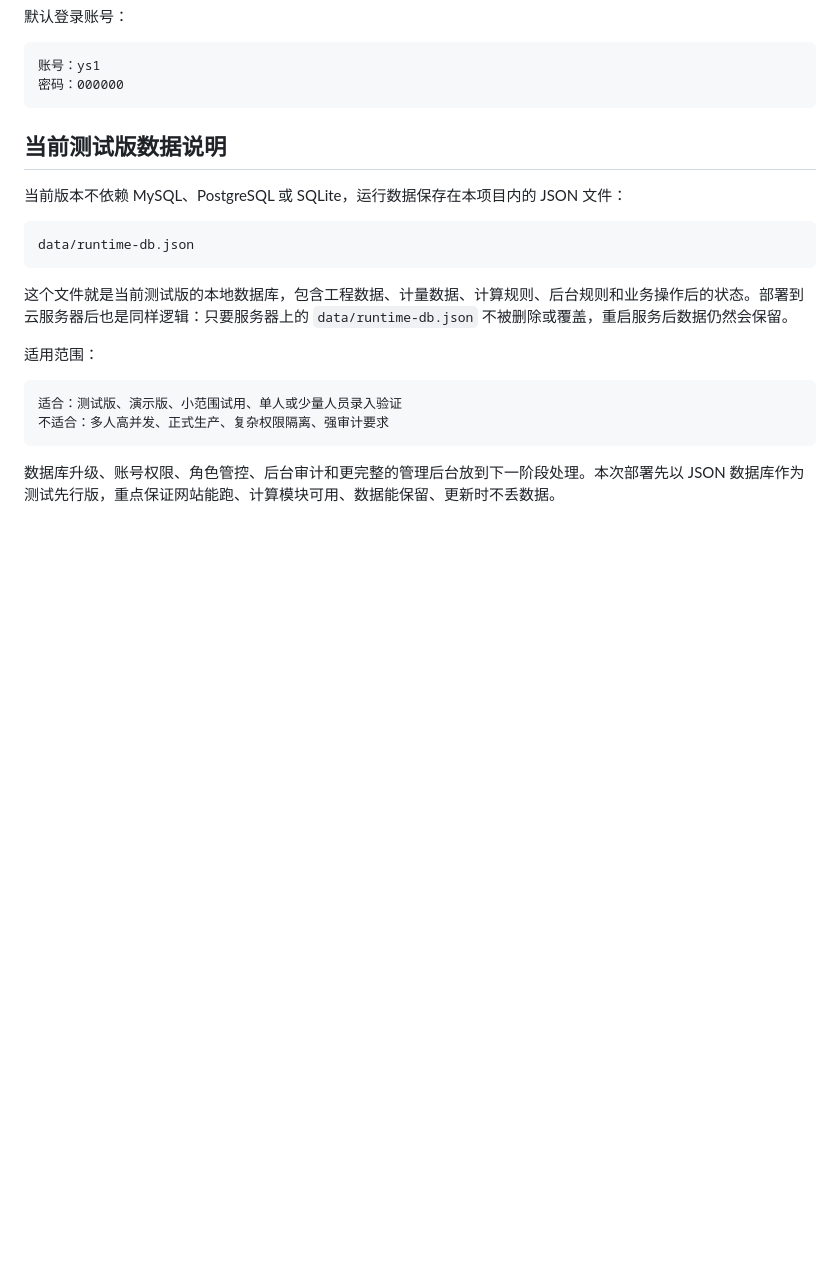
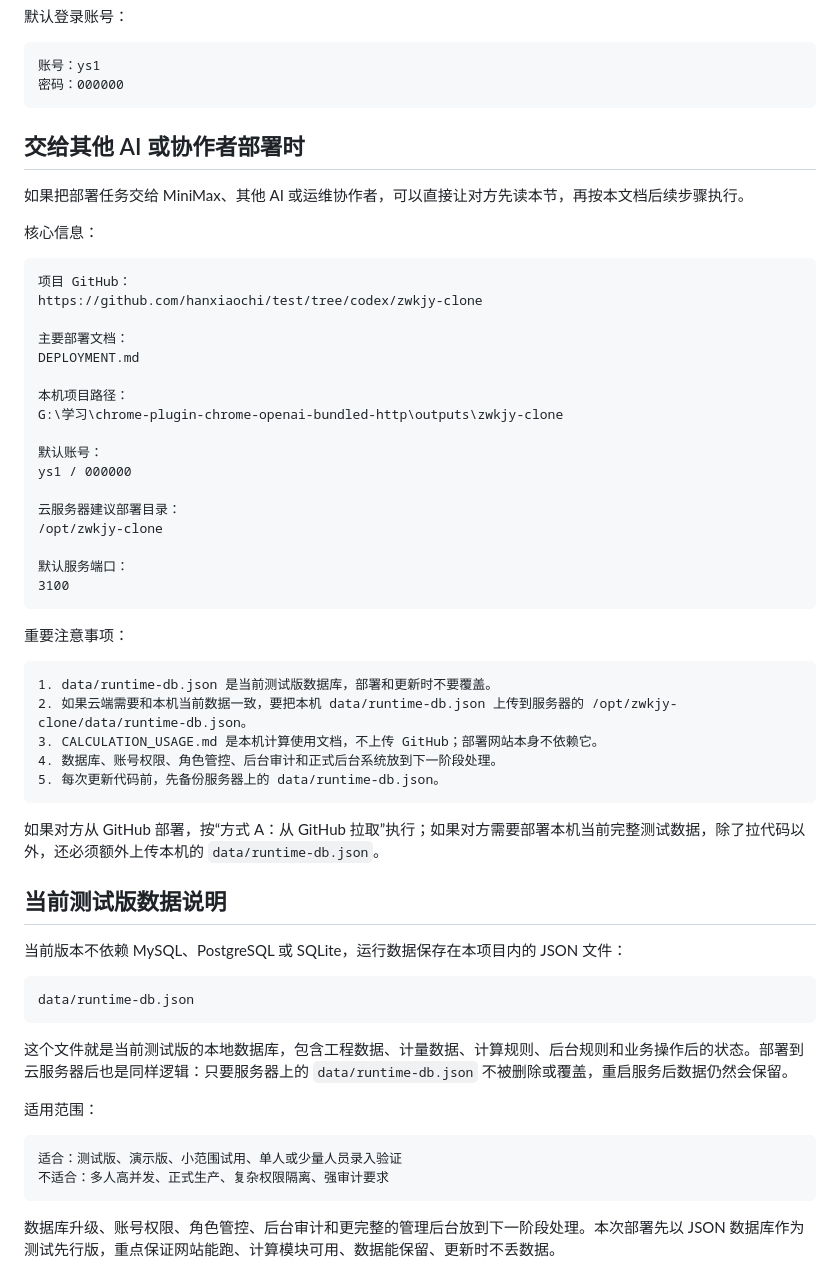
Before and after one commit to hanxiaochi/test, a Markdown page: DEPLOYMENT.md, the part around the change. GitHub-like rendering; blank space fills up the shorter version.

Commit message:
Add handoff notes for AI-assisted deployment

````diff
--- a/DEPLOYMENT.md
+++ b/DEPLOYMENT.md
@@ -27,6 +27,44 @@ scripts/sample-regression.js  第13/14期样本回归验证
 账号：ys1
 密码：000000
 ```
+
+## 交给其他 AI 或协作者部署时
+
+如果把部署任务交给 MiniMax、其他 AI 或运维协作者，可以直接让对方先读本节，再按本文档后续步骤执行。
+
+核心信息：
+
+```text
+项目 GitHub：
+https://github.com/hanxiaochi/test/tree/codex/zwkjy-clone
+
+主要部署文档：
+DEPLOYMENT.md
+
+本机项目路径：
+G:\学习\chrome-plugin-chrome-openai-bundled-http\outputs\zwkjy-clone
+
+默认账号：
+ys1 / 000000
+
+云服务器建议部署目录：
+/opt/zwkjy-clone
+
+默认服务端口：
+3100
+```
+
+重要注意事项：
+
+```text
+1. data/runtime-db.json 是当前测试版数据库，部署和更新时不要覆盖。
+2. 如果云端需要和本机当前数据一致，要把本机 data/runtime-db.json 上传到服务器的 /opt/zwkjy-clone/data/runtime-db.json。
+3. CALCULATION_USAGE.md 是本机计算使用文档，不上传 GitHub；部署网站本身不依赖它。
+4. 数据库、账号权限、角色管控、后台审计和正式后台系统放到下一阶段处理。
+5. 每次更新代码前，先备份服务器上的 data/runtime-db.json。
+```
+
+如果对方从 GitHub 部署，按“方式 A：从 GitHub 拉取”执行；如果对方需要部署本机当前完整测试数据，除了拉代码以外，还必须额外上传本机的 `data/runtime-db.json`。
 
 ## 当前测试版数据说明
 
````
Also changed, not shown: DEPLOY.md (+34 -0 lines).
